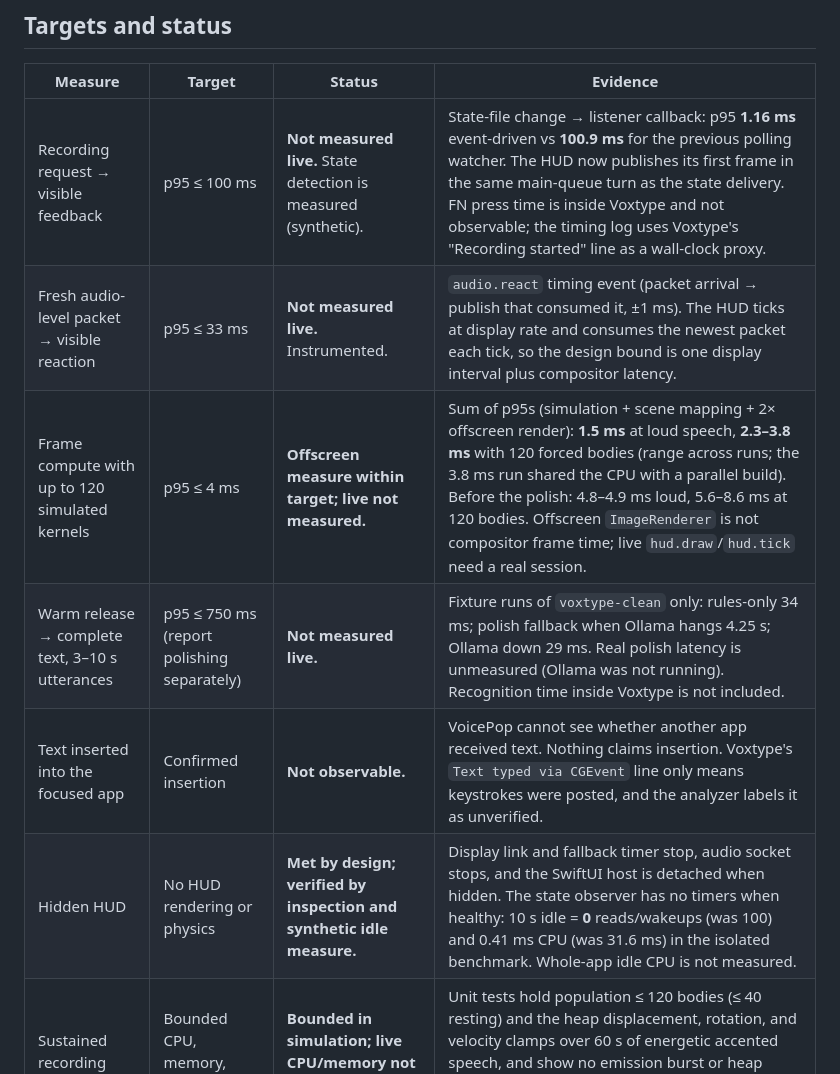
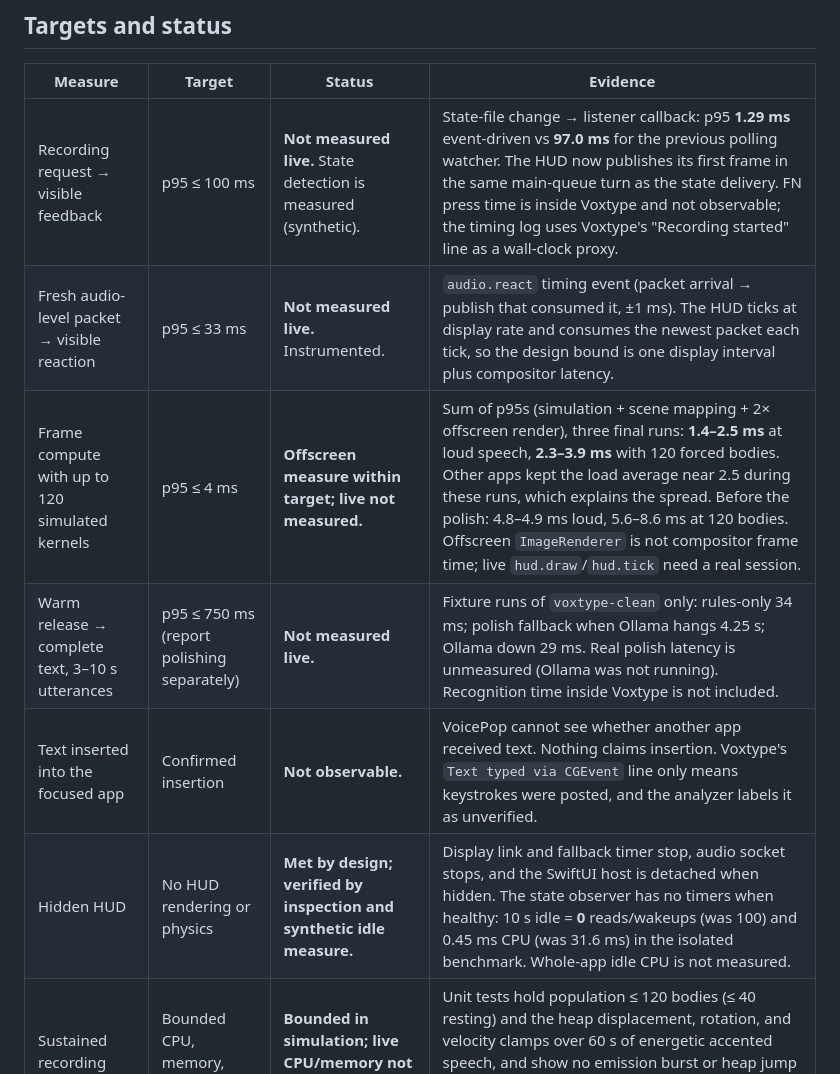
Before and after one commit to caleb-marks/VoicePop, a Markdown page: docs/metrics.md, the part around one of its changes. GitHub-like rendering.

```diff
--- a/docs/metrics.md
+++ b/docs/metrics.md
@@ -14,12 +14,12 @@ All "current" measurements: Apple M4 MacBook Pro, 16 GB, macOS 26.6.2 (25G83), S
 
 | Measure | Target | Status | Evidence |
 |---|---|---|---|
-| Recording request → visible feedback | p95 ≤ 100 ms | **Not measured live.** State detection is measured (synthetic). | State-file change → listener callback: p95 **1.16 ms** event-driven vs **100.9 ms** for the previous polling watcher. The HUD now publishes its first frame in the same main-queue turn as the state delivery. FN press time is inside Voxtype and not observable; the timing log uses Voxtype's "Recording started" line as a wall-clock proxy. |
+| Recording request → visible feedback | p95 ≤ 100 ms | **Not measured live.** State detection is measured (synthetic). | State-file change → listener callback: p95 **1.29 ms** event-driven vs **97.0 ms** for the previous polling watcher. The HUD now publishes its first frame in the same main-queue turn as the state delivery. FN press time is inside Voxtype and not observable; the timing log uses Voxtype's "Recording started" line as a wall-clock proxy. |
 | Fresh audio-level packet → visible reaction | p95 ≤ 33 ms | **Not measured live.** Instrumented. | `audio.react` timing event (packet arrival → publish that consumed it, ±1 ms). The HUD ticks at display rate and consumes the newest packet each tick, so the design bound is one display interval plus compositor latency. |
-| Frame compute with up to 120 simulated kernels | p95 ≤ 4 ms | **Offscreen measure within target; live not measured.** | Sum of p95s (simulation + scene mapping + 2× offscreen render): **1.5 ms** at loud speech, **2.3–3.8 ms** with 120 forced bodies (range across runs; the 3.8 ms run shared the CPU with a parallel build). Before the polish: 4.8–4.9 ms loud, 5.6–8.6 ms at 120 bodies. Offscreen `ImageRenderer` is not compositor frame time; live `hud.draw`/`hud.tick` need a real session. |
+| Frame compute with up to 120 simulated kernels | p95 ≤ 4 ms | **Offscreen measure within target; live not measured.** | Sum of p95s (simulation + scene mapping + 2× offscreen render), three final runs: **1.4–2.5 ms** at loud speech, **2.3–3.9 ms** with 120 forced bodies. Other apps kept the load average near 2.5 during these runs, which explains the spread. Before the polish: 4.8–4.9 ms loud, 5.6–8.6 ms at 120 bodies. Offscreen `ImageRenderer` is not compositor frame time; live `hud.draw`/`hud.tick` need a real session. |
 | Warm release → complete text, 3–10 s utterances | p95 ≤ 750 ms (report polishing separately) | **Not measured live.** | Fixture runs of `voxtype-clean` only: rules-only 34 ms; polish fallback when Ollama hangs 4.25 s; Ollama down 29 ms. Real polish latency is unmeasured (Ollama was not running). Recognition time inside Voxtype is not included. |
 | Text inserted into the focused app | Confirmed insertion | **Not observable.** | VoicePop cannot see whether another app received text. Nothing claims insertion. Voxtype's `Text typed via CGEvent` line only means keystrokes were posted, and the analyzer labels it as unverified. |
-| Hidden HUD | No HUD rendering or physics | **Met by design; verified by inspection and synthetic idle measure.** | Display link and fallback timer stop, audio socket stops, and the SwiftUI host is detached when hidden. The state observer has no timers when healthy: 10 s idle = **0** reads/wakeups (was 100) and 0.41 ms CPU (was 31.6 ms) in the isolated benchmark. Whole-app idle CPU is not measured. |
+| Hidden HUD | No HUD rendering or physics | **Met by design; verified by inspection and synthetic idle measure.** | Display link and fallback timer stop, audio socket stops, and the SwiftUI host is detached when hidden. The state observer has no timers when healthy: 10 s idle = **0** reads/wakeups (was 100) and 0.45 ms CPU (was 31.6 ms) in the isolated benchmark. Whole-app idle CPU is not measured. |
 | Sustained recording | Bounded CPU, memory, population | **Bounded in simulation; live CPU/memory not measured.** | Unit tests hold population ≤ 120 bodies (≤ 40 resting) and the heap displacement, rotation, and velocity clamps over 60 s of energetic accented speech, and show no emission burst or heap jump after a 10 s stall. Sprite cache is populated once per display scale (estimated ≤ ~4 MB at 2×). |
 
 ## Current measurements
```
Also changed, not shown: other parts of docs/metrics.md (+20 -18 lines).
